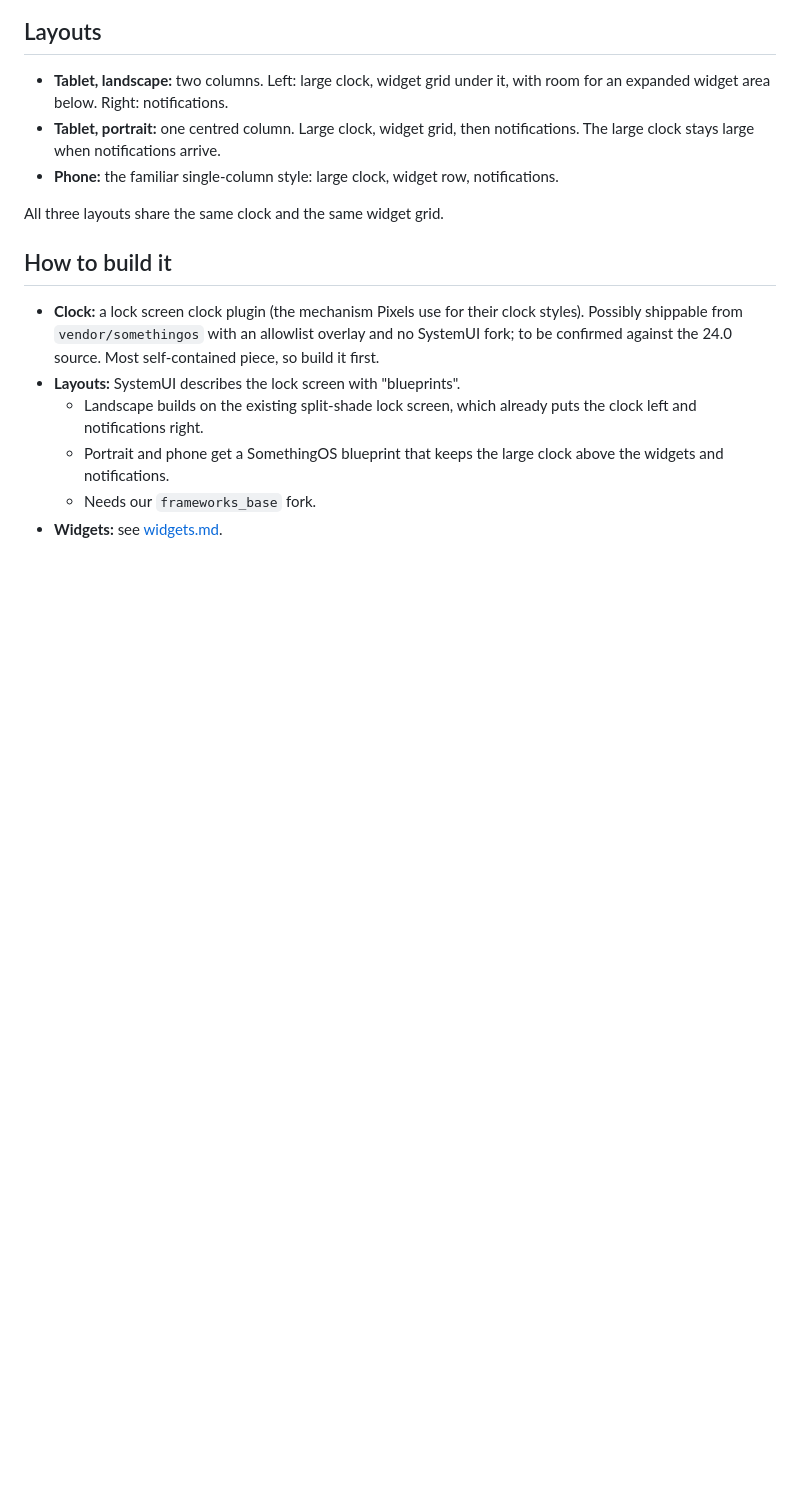
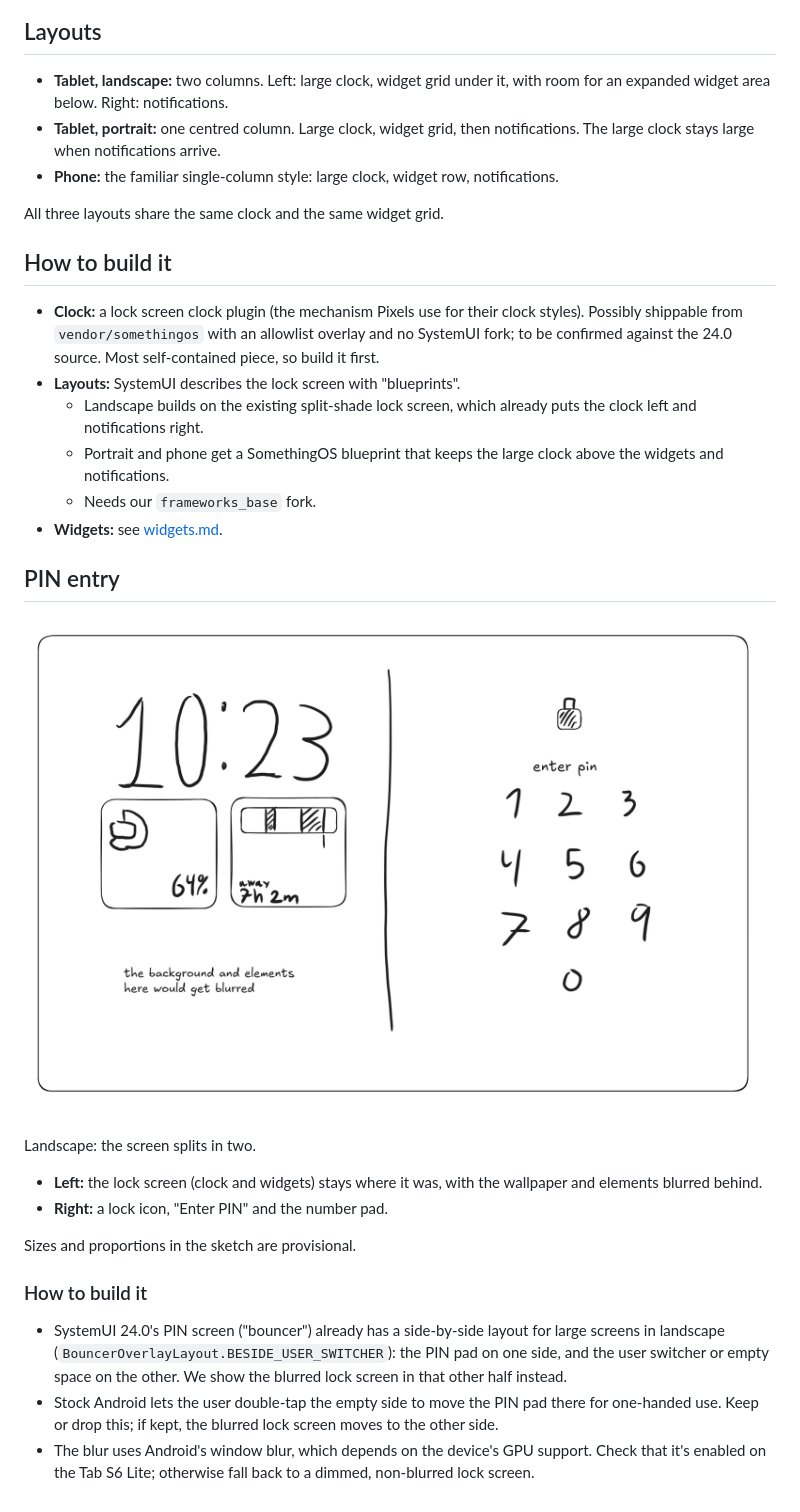
Before and after one commit to Aurora-StFM/SomethingOS, a Markdown page: docs/design/lockscreen.md, the part around the change. GitHub-like rendering; pictures changed too: docs/design/pin-entry-tablet.png (added); blank space fills up the shorter version.

Commit message:
Lock screen doc: add tablet PIN entry design
Co-Authored-By: Claude Opus 5.5 <noreply@anthropic.com>
Claude-Session: https://claude.ai/code/session_01QYpPoKcNo2VbVnCoD1etm5

```diff
--- a/docs/design/lockscreen.md
+++ b/docs/design/lockscreen.md
@@ -26,3 +26,28 @@ All three layouts share the same clock and the same widget grid.
     clock above the widgets and notifications.
   - Needs our `frameworks_base` fork.
 - **Widgets:** see [widgets.md](widgets.md).
+
+## PIN entry
+
+![Tablet PIN entry sketch, landscape](pin-entry-tablet.png)
+
+Landscape: the screen splits in two.
+
+- **Left:** the lock screen (clock and widgets) stays where it was, with the
+  wallpaper and elements blurred behind.
+- **Right:** a lock icon, "Enter PIN" and the number pad.
+
+Sizes and proportions in the sketch are provisional.
+
+### How to build it
+
+- SystemUI 24.0's PIN screen ("bouncer") already has a side-by-side layout
+  for large screens in landscape (`BouncerOverlayLayout.BESIDE_USER_SWITCHER`):
+  the PIN pad on one side, and the user switcher or empty space on the
+  other. We show the blurred lock screen in that other half instead.
+- Stock Android lets the user double-tap the empty side to move the PIN pad
+  there for one-handed use. Keep or drop this; if kept, the blurred lock
+  screen moves to the other side.
+- The blur uses Android's window blur, which depends on the device's GPU
+  support. Check that it's enabled on the Tab S6 Lite; otherwise fall back
+  to a dimmed, non-blurred lock screen.
```
